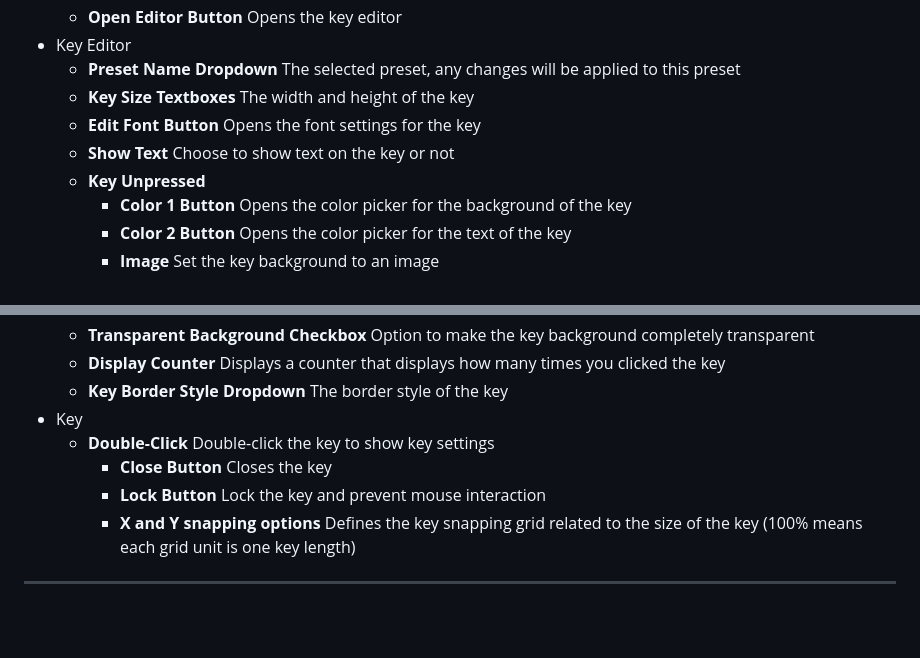
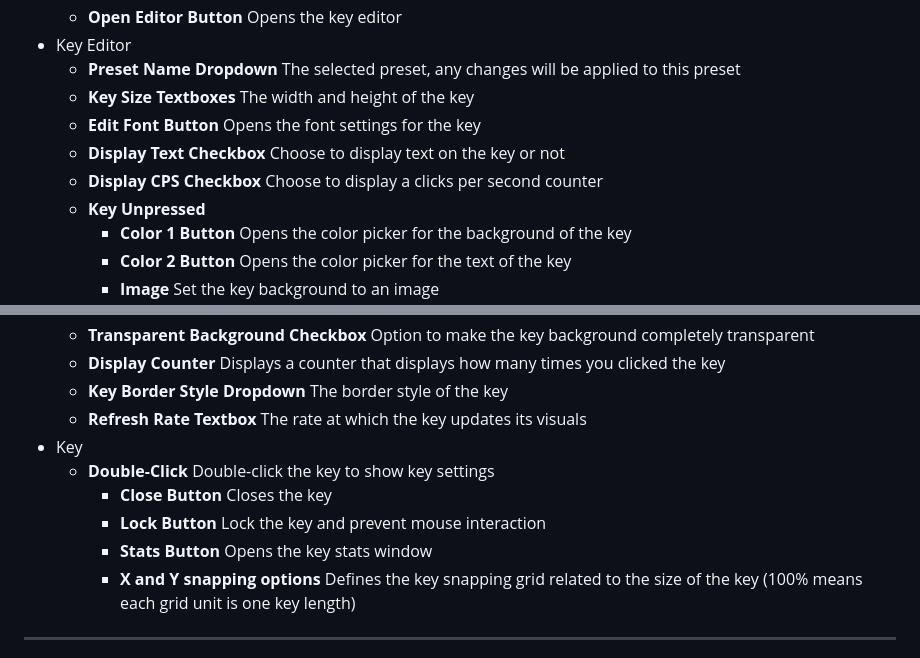
Before and after one commit to o7q/Keystrokes, a Markdown page: README.md, 2 parts joined by grey strips. Drawn GitHub-style; blank space fills up the shorter version.

```diff
--- a/README.md
+++ b/README.md
@@ -60,7 +60,8 @@ You can double-click on a key to edit its snapping settings.
     - **Preset Name Dropdown** The selected preset, any changes will be applied to this preset
     - **Key Size Textboxes** The width and height of the key
     - **Edit Font Button** Opens the font settings for the key
-    - **Show Text** Choose to show text on the key or not
+    - **Display Text Checkbox** Choose to display text on the key or not
+    - **Display CPS Checkbox** Choose to display a clicks per second counter
     - **Key Unpressed**
         - **Color 1 Button** Opens the color picker for the background of the key
         - **Color 2 Button** Opens the color picker for the text of the key
@@ -77,10 +78,12 @@ You can double-click on a key to edit its snapping settings.
      - **Transparent Background Checkbox** Option to make the key background completely transparent
     - **Display Counter** Displays a counter that displays how many times you clicked the key
     - **Key Border Style Dropdown** The border style of the key
+    - **Refresh Rate Textbox** The rate at which the key updates its visuals
 - Key
     - **Double-Click** Double-click the key to show key settings
         - **Close Button** Closes the key
         - **Lock Button** Lock the key and prevent mouse interaction
+        - **Stats Button** Opens the key stats window
         - **X and Y snapping options** Defines the key snapping grid related to the size of the key (100% means each grid unit is one key length)
 
 ---
```
